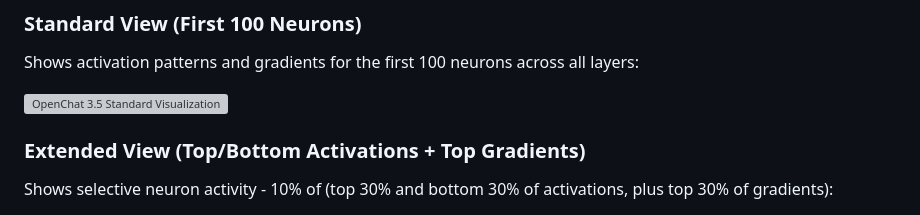
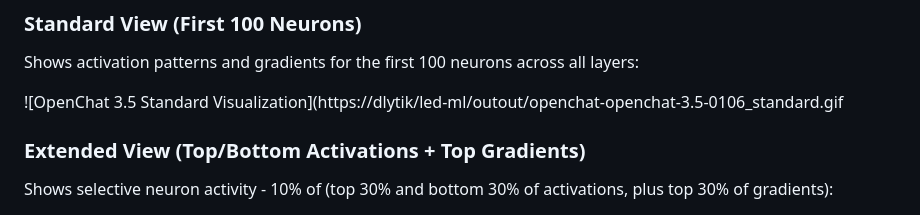
Before and after one commit to dlytik/led-ml, a Markdown page: README.md, the part around the change. Rendered like a GitHub page; grey boxes are pictures that could not be loaded.

Commit message:
LED-ML README.md changes

```diff
--- a/README.md
+++ b/README.md
@@ -97,7 +97,7 @@ L02   | ░░░░░░░░░░▲░░░░░░░░░░░░░
 
 Shows activation patterns and gradients for the first 100 neurons across all layers:
 
-![OpenChat 3.5 Standard Visualization](https://githubusercontent.com)
+![OpenChat 3.5 Standard Visualization](https://dlytik/led-ml/outout/openchat-openchat-3.5-0106_standard.gif
 
 ### Extended View (Top/Bottom Activations + Top Gradients)
 
```
